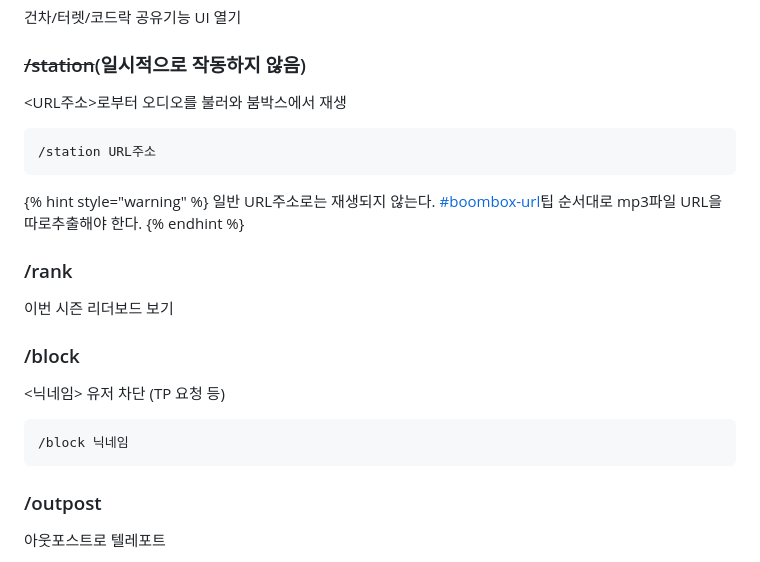
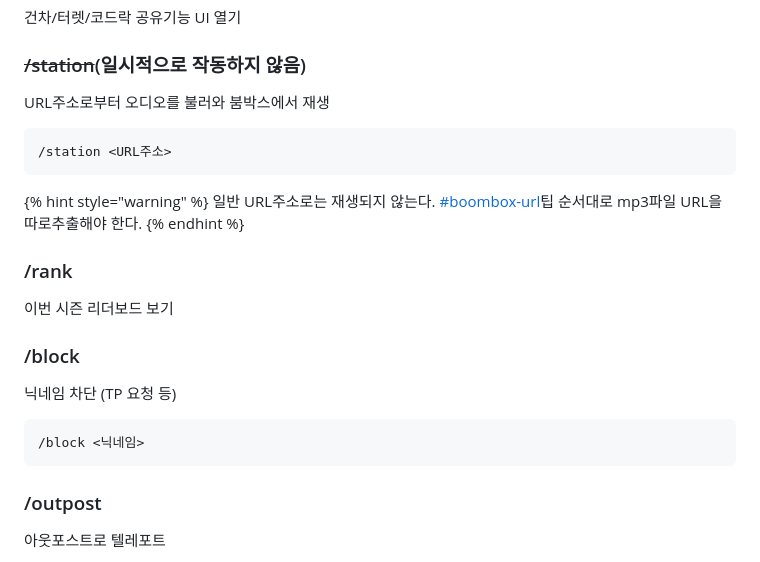
Before and after one commit to MadeByPP/YujachaServer, a Markdown page: docs/command.md, the part around one of its changes. GitHub-like rendering.

````diff
--- a/docs/command.md
+++ b/docs/command.md
@@ -72,10 +72,10 @@
 
 ### ~~/station~~(일시적으로 작동하지 않음)
 
-\<URL주소>로부터 오디오를 불러와 붐박스에서 재생
+URL주소로부터 오디오를 불러와 붐박스에서 재생
 
 ```
-/station URL주소
+/station <URL주소>
 ```
 
 {% hint style="warning" %}
@@ -88,10 +88,10 @@
 
 ### /block
 
-<닉네임> 유저 차단 (TP 요청 등)
+닉네임 차단 (TP 요청 등)
 
 ```
-/block 닉네임
+/block <닉네임>
 ```
 
 ### /outpost
````
Also changed, not shown: other parts of docs/command.md (+5 -5 lines).
